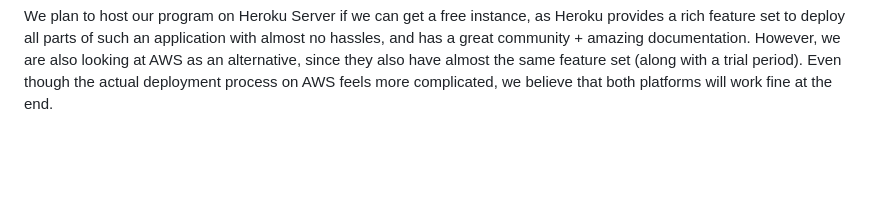
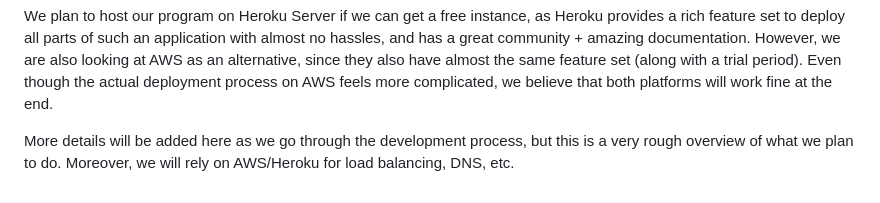
Before and after one commit to yunijeong5/MeetU, a Markdown page: docs/backend/index.md, the part around the change. Drawn GitHub-style; blank space fills up the shorter version.

Commit message:
add extra sentence

```diff
--- a/docs/backend/index.md
+++ b/docs/backend/index.md
@@ -35,3 +35,5 @@ These databases would essentially store different meetings, meeting information
 We also believe that a combination of Node.js and Express.js will help us achieve most of our tasks in this architecture. If it is required, we may also utilize Python for additional Database management solutions, and create an API using Flask to help communicate between Python, JS, SQL, and the rest of our website. However, the same is not yet mentioned on our diagram, since we believe that this step may not be needed most probably (but we are still open to implementing the same if required).
 
 We plan to host our program on Heroku Server if we can get a free instance, as Heroku provides a rich feature set to deploy all parts of such an application with almost no hassles, and has a great community + amazing documentation. However, we are also looking at AWS as an alternative, since they also have almost the same feature set (along with a trial period). Even though the actual deployment process on AWS feels more complicated, we believe that both platforms will work fine at the end.
+
+More details will be added here as we go through the development process, but this is a very rough overview of what we plan to do. Moreover, we will rely on AWS/Heroku for load balancing, DNS, etc.
```
